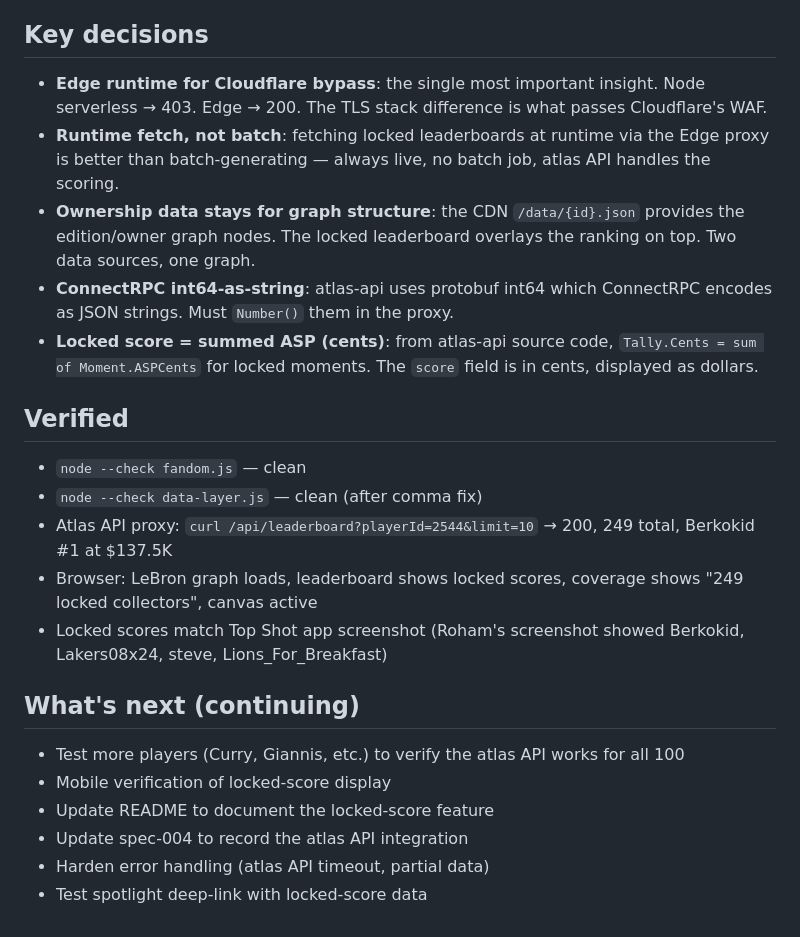
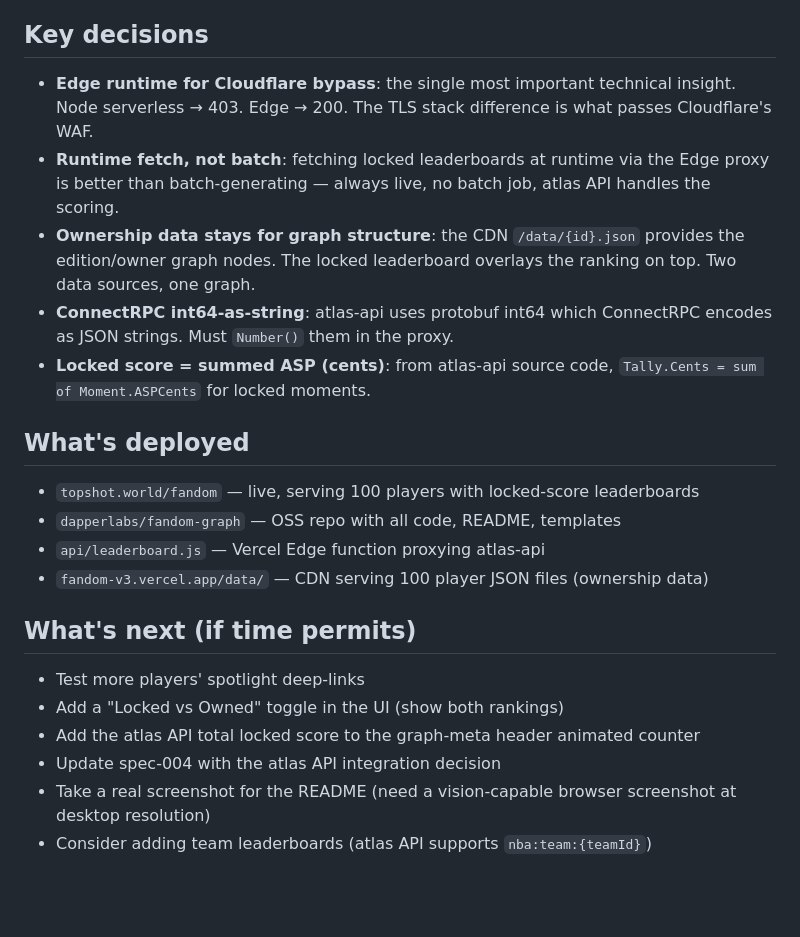
Before and after one commit to dapperlabs/fandom-graph, a Markdown page: WORK-LOG.md, the part around one of its changes. Drawn GitHub-style; blank space fills up the shorter version.

```diff
--- a/WORK-LOG.md
+++ b/WORK-LOG.md
@@ -34,22 +50,21 @@ Roham gave 10 uninterrupted hours + unlimited budget. Stepped away. Mission: con
 
 ## Key decisions
-- **Edge runtime for Cloudflare bypass**: the single most important insight. Node serverless → 403. Edge → 200. The TLS stack difference is what passes Cloudflare's WAF.
+- **Edge runtime for Cloudflare bypass**: the single most important technical insight. Node serverless → 403. Edge → 200. The TLS stack difference is what passes Cloudflare's WAF.
 - **Runtime fetch, not batch**: fetching locked leaderboards at runtime via the Edge proxy is better than batch-generating — always live, no batch job, atlas API handles the scoring.
 - **Ownership data stays for graph structure**: the CDN `/data/{id}.json` provides the edition/owner graph nodes. The locked leaderboard overlays the ranking on top. Two data sources, one graph.
 - **ConnectRPC int64-as-string**: atlas-api uses protobuf int64 which ConnectRPC encodes as JSON strings. Must `Number()` them in the proxy.
-- **Locked score = summed ASP (cents)**: from atlas-api source code, `Tally.Cents = sum of Moment.ASPCents` for locked moments. The `score` field is in cents, displayed as dollars.
+- **Locked score = summed ASP (cents)**: from atlas-api source code, `Tally.Cents = sum of Moment.ASPCents` for locked moments.
 
-## Verified
-- `node --check fandom.js` — clean
-- `node --check data-layer.js` — clean (after comma fix)
-- Atlas API proxy: `curl /api/leaderboard?playerId=2544&limit=10` → 200, 249 total, Berkokid #1 at $137.5K
-- Browser: LeBron graph loads, leaderboard shows locked scores, coverage shows "249 locked collectors", canvas active
-- Locked scores match Top Shot app screenshot (Roham's screenshot showed Berkokid, Lakers08x24, steve, Lions_For_Breakfast)
+## What's deployed
+- `topshot.world/fandom` — live, serving 100 players with locked-score leaderboards
+- `dapperlabs/fandom-graph` — OSS repo with all code, README, templates
+- `api/leaderboard.js` — Vercel Edge function proxying atlas-api
+- `fandom-v3.vercel.app/data/` — CDN serving 100 player JSON files (ownership data)
 
-## What's next (continuing)
-- Test more players (Curry, Giannis, etc.) to verify the atlas API works for all 100
-- Mobile verification of locked-score display
-- Update README to document the locked-score feature
-- Update spec-004 to record the atlas API integration
-- Harden error handling (atlas API timeout, partial data)
-- Test spotlight deep-link with locked-score data
+## What's next (if time permits)
+- Test more players' spotlight deep-links
+- Add a "Locked vs Owned" toggle in the UI (show both rankings)
+- Add the atlas API total locked score to the graph-meta header animated counter
+- Update spec-004 with the atlas API integration decision
+- Take a real screenshot for the README (need a vision-capable browser screenshot at desktop resolution)
+- Consider adding team leaderboards (atlas API supports `nba:team:{teamId}`)
```
Also changed, not shown: other parts of WORK-LOG.md (+24 -8 lines).
